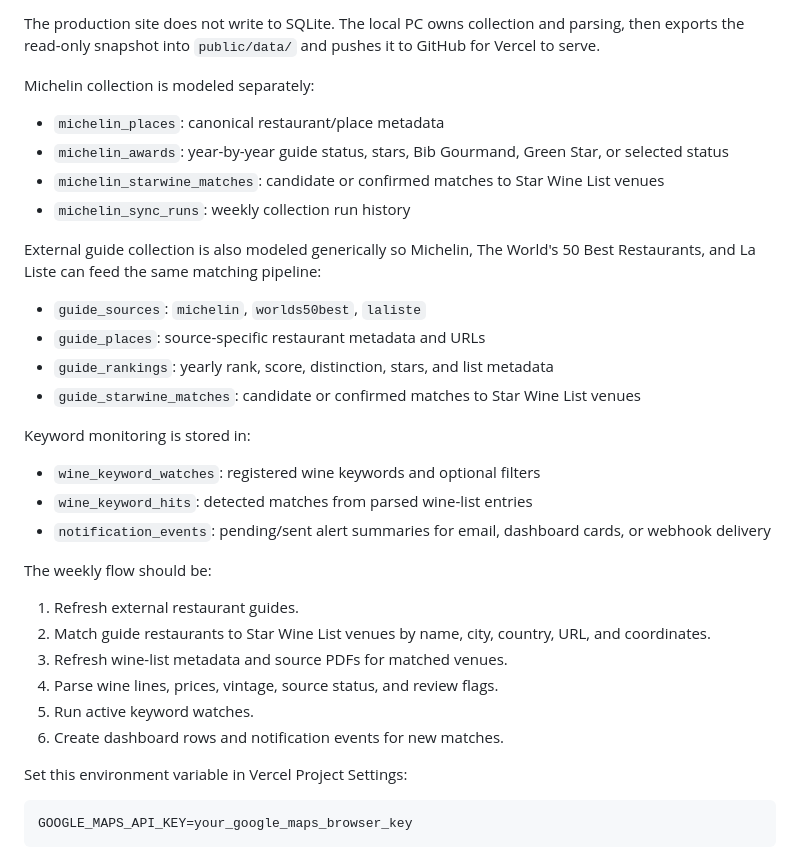
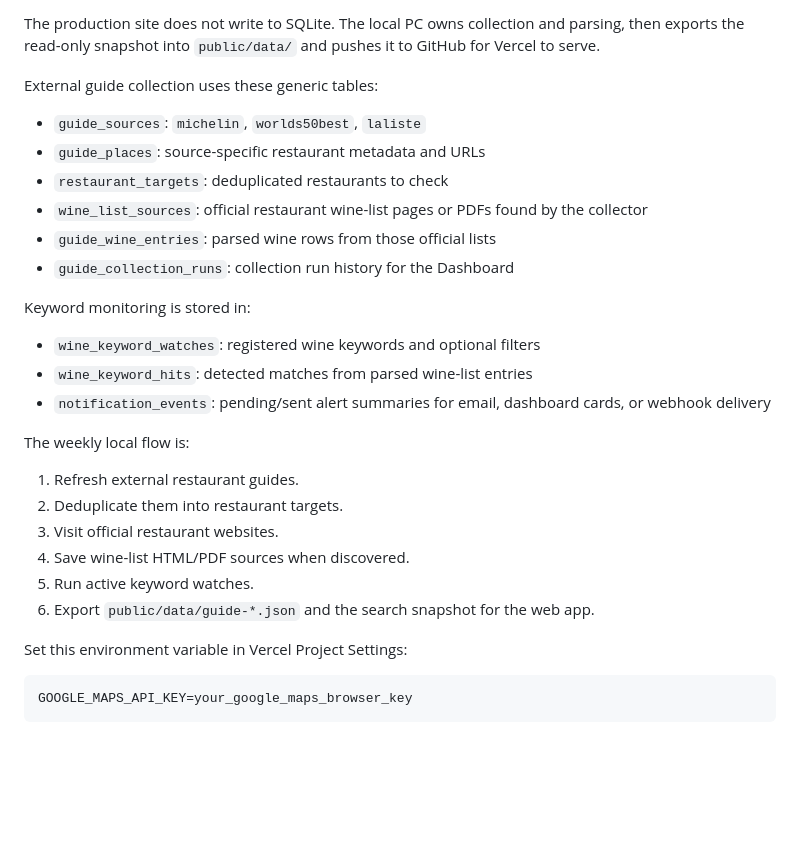
Before and after one commit to sungjoo-XCENA/whereiskelley, a Markdown page: README.md, the part around one of its changes. GitHub-like rendering; blank space fills up the shorter version.

```diff
--- a/README.md
+++ b/README.md
@@ -140,19 +147,14 @@ The Vercel version merges two sources in the same search results:
 
 The production site does not write to SQLite. The local PC owns collection and parsing, then exports the read-only snapshot into `public/data/` and pushes it to GitHub for Vercel to serve.
 
-Michelin collection is modeled separately:
-
-- `michelin_places`: canonical restaurant/place metadata
-- `michelin_awards`: year-by-year guide status, stars, Bib Gourmand, Green Star, or selected status
-- `michelin_starwine_matches`: candidate or confirmed matches to Star Wine List venues
-- `michelin_sync_runs`: weekly collection run history
-
-External guide collection is also modeled generically so Michelin, The World's 50 Best Restaurants, and La Liste can feed the same matching pipeline:
+External guide collection uses these generic tables:
 
 - `guide_sources`: `michelin`, `worlds50best`, `laliste`
 - `guide_places`: source-specific restaurant metadata and URLs
-- `guide_rankings`: yearly rank, score, distinction, stars, and list metadata
-- `guide_starwine_matches`: candidate or confirmed matches to Star Wine List venues
+- `restaurant_targets`: deduplicated restaurants to check
+- `wine_list_sources`: official restaurant wine-list pages or PDFs found by the collector
+- `guide_wine_entries`: parsed wine rows from those official lists
+- `guide_collection_runs`: collection run history for the Dashboard
 
 Keyword monitoring is stored in:
 
@@ -160,14 +162,14 @@ Keyword monitoring is stored in:
 - `wine_keyword_hits`: detected matches from parsed wine-list entries
 - `notification_events`: pending/sent alert summaries for email, dashboard cards, or webhook delivery
 
-The weekly flow should be:
+The weekly local flow is:
 
 1. Refresh external restaurant guides.
-2. Match guide restaurants to Star Wine List venues by name, city, country, URL, and coordinates.
-3. Refresh wine-list metadata and source PDFs for matched venues.
-4. Parse wine lines, prices, vintage, source status, and review flags.
+2. Deduplicate them into restaurant targets.
+3. Visit official restaurant websites.
+4. Save wine-list HTML/PDF sources when discovered.
 5. Run active keyword watches.
-6. Create dashboard rows and notification events for new matches.
+6. Export `public/data/guide-*.json` and the search snapshot for the web app.
 
 Set this environment variable in Vercel Project Settings:
 
```
Also changed, not shown: other parts of README.md (+28 -21 lines).
